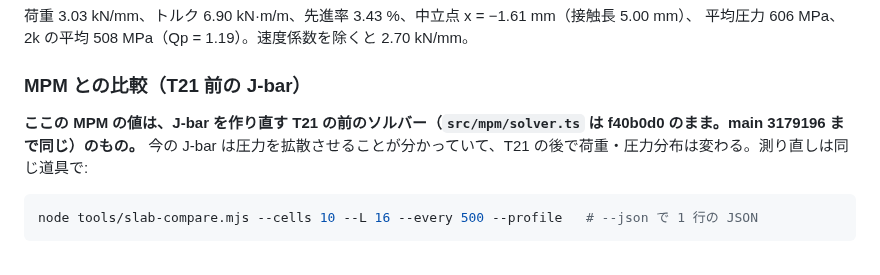
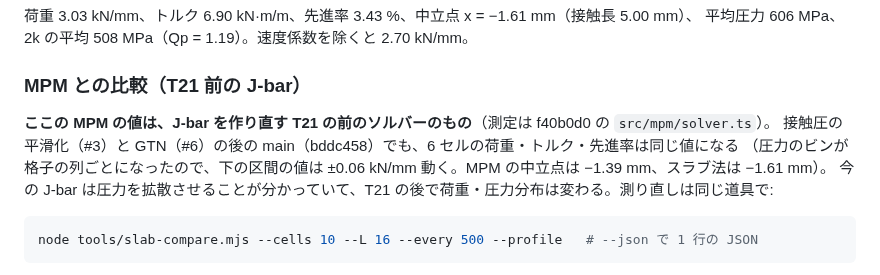
Before and after one commit to tacki7/my-mpm, a Markdown page: docs/validation.md, the part around the change. Rendered like a GitHub page.

Commit message:
docs(validation): note the comparison holds on main after #3 and #6
Co-Authored-By: Claude Opus 5 (1M context) <noreply@anthropic.com>

````diff
--- a/docs/validation.md
+++ b/docs/validation.md
@@ -50,7 +50,9 @@ Proc. Instn Mech. Engrs 159 (1948) 144–163。
 
 ### MPM との比較（T21 前の J-bar）
 
-**ここの MPM の値は、J-bar を作り直す T21 の前のソルバー（`src/mpm/solver.ts` は f40b0d0 のまま。main 3179196 まで同じ）のもの。**
+**ここの MPM の値は、J-bar を作り直す T21 の前のソルバーのもの**（測定は f40b0d0 の `src/mpm/solver.ts`）。
+接触圧の平滑化（#3）と GTN（#6）の後の main（bddc458）でも、6 セルの荷重・トルク・先進率は同じ値になる
+（圧力のビンが格子の列ごとになったので、下の区間の値は ±0.06 kN/mm 動く。MPM の中立点は −1.39 mm、スラブ法は −1.61 mm）。
 今の J-bar は圧力を拡散させることが分かっていて、T21 の後で荷重・圧力分布は変わる。測り直しは同じ道具で:
 
 ```bash
````
